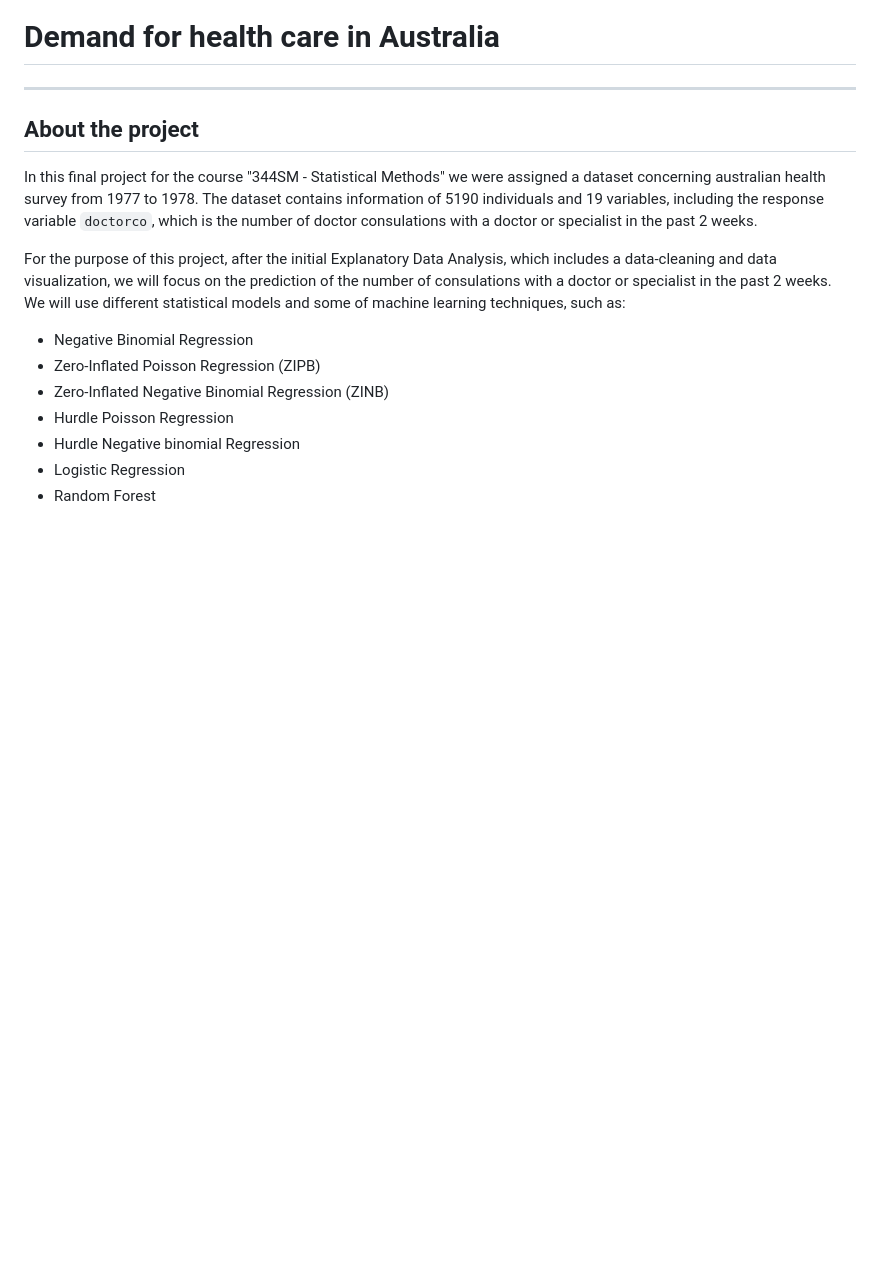
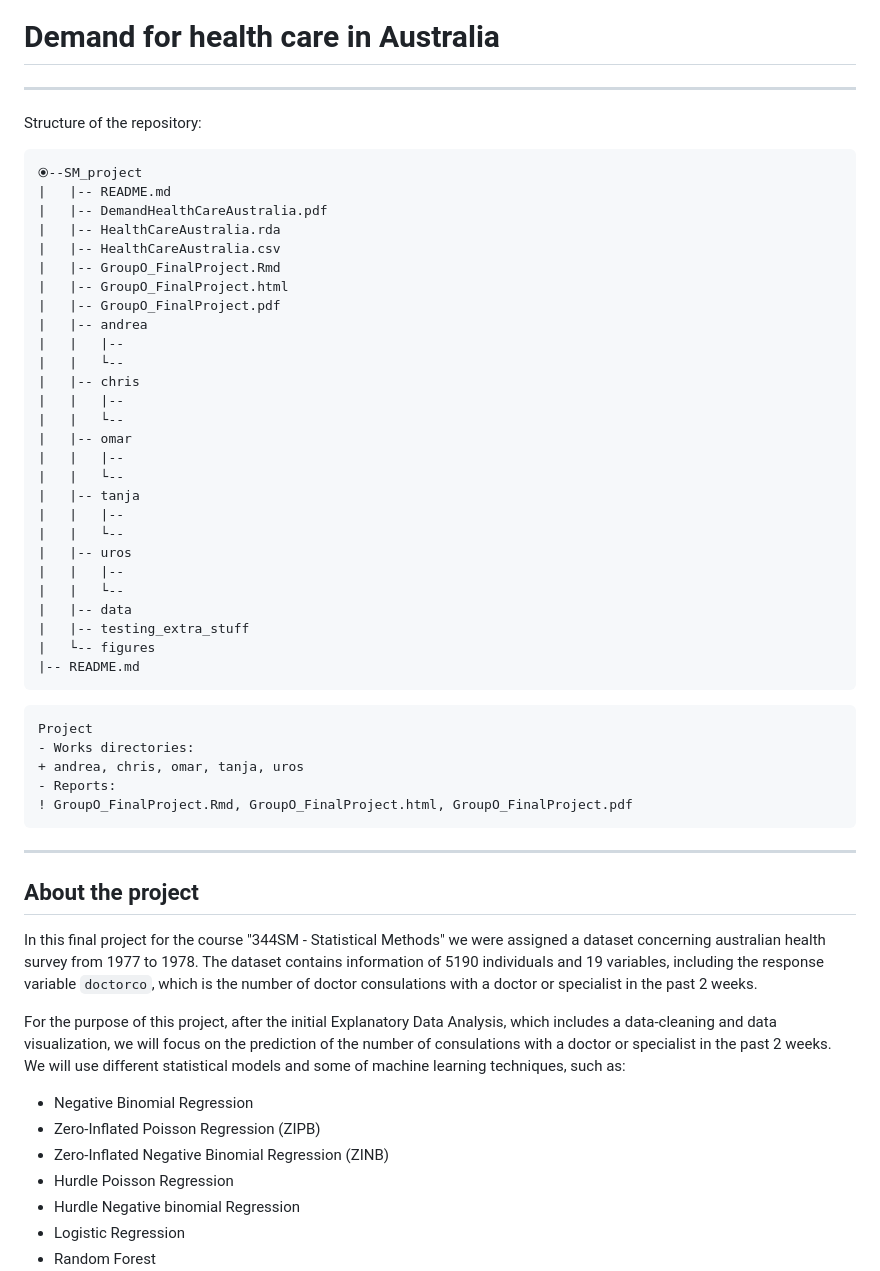
Before and after one commit to abandrea/Statistical_Methods, a Markdown page: SM_project/README.md, the part around the change. GitHub-like rendering; blank space fills up the shorter version.

Commit message:
updt readme file

````diff
--- a/SM_project/README.md
+++ b/SM_project/README.md
@@ -1,6 +1,47 @@
 # Demand for health care in Australia
 _____
 
+Structure of the repository:
+
+```
+⦿--SM_project
+|   |-- README.md
+|   |-- DemandHealthCareAustralia.pdf
+|   |-- HealthCareAustralia.rda
+|   |-- HealthCareAustralia.csv
+|   |-- GroupO_FinalProject.Rmd
+|   |-- GroupO_FinalProject.html
+|   |-- GroupO_FinalProject.pdf
+|   |-- andrea
+|   |   |--
+|   |   └--
+|   |-- chris
+|   |   |--
+|   |   └--
+|   |-- omar
+|   |   |--
+|   |   └--
+|   |-- tanja
+|   |   |--
+|   |   └--
+|   |-- uros
+|   |   |--
+|   |   └--
+|   |-- data
+|   |-- testing_extra_stuff
+|   └-- figures
+|-- README.md
+```
+
+```diff
+Project
+- Works directories:
++ andrea, chris, omar, tanja, uros
+- Reports:
+! GroupO_FinalProject.Rmd, GroupO_FinalProject.html, GroupO_FinalProject.pdf
+```
+
+_____
 ## About the project
 
 In this final project for the course "344SM - Statistical Methods" we were assigned a dataset concerning australian health survey from 1977 to 1978. The dataset contains information of 5190 individuals and 19 variables, including the response variable `doctorco`, which is the number of doctor consulations with a doctor or specialist in the past 2 weeks.
````
